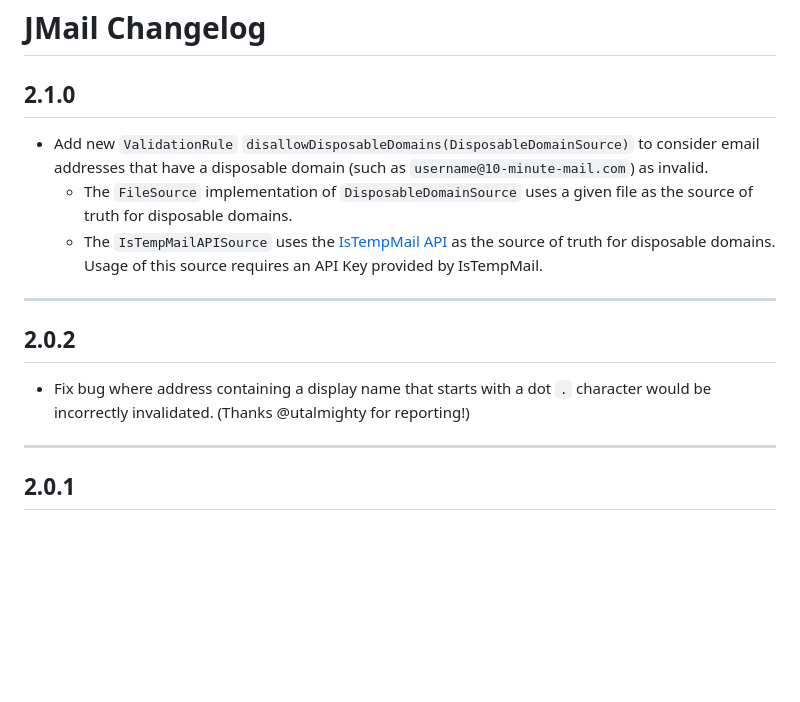
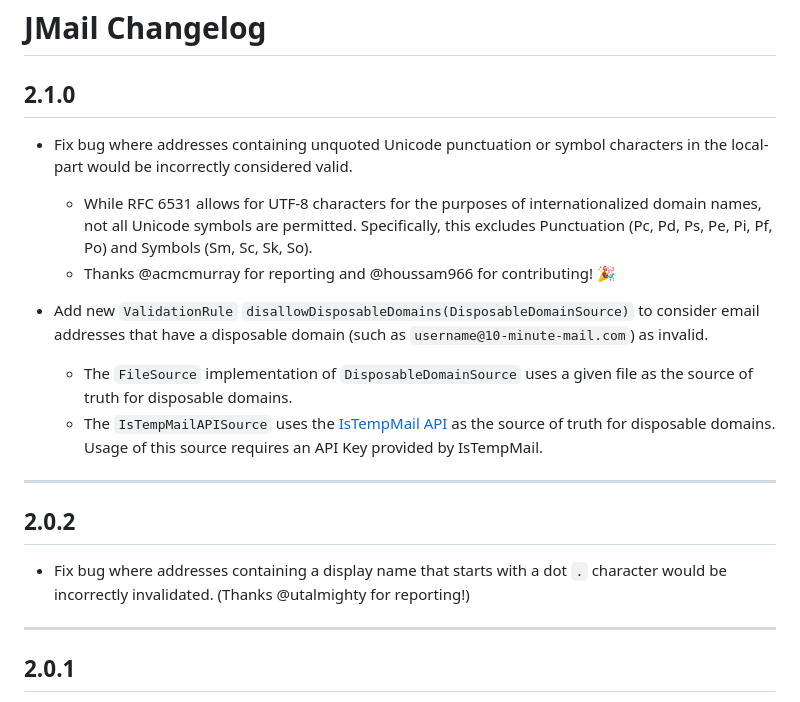
Before and after one commit to RohanNagar/jmail, a Markdown page: CHANGELOG.md, the part around the change. Drawn GitHub-style; blank space fills up the shorter version.

Commit message:
update changelog

```diff
--- a/CHANGELOG.md
+++ b/CHANGELOG.md
@@ -1,6 +1,11 @@
 # JMail Changelog
 
 ## 2.1.0
+
+- Fix bug where addresses containing unquoted Unicode punctuation or symbol characters in the local-part would be incorrectly considered valid.
+  - While RFC 6531 allows for UTF-8 characters for the purposes of internationalized domain names, not all Unicode symbols are permitted.
+    Specifically, this excludes Punctuation (Pc, Pd, Ps, Pe, Pi, Pf, Po) and Symbols (Sm, Sc, Sk, So).
+  - Thanks @acmcmurray for reporting and @houssam966 for contributing! 🎉
 
 - Add new `ValidationRule` `disallowDisposableDomains(DisposableDomainSource)` to consider email addresses that have a disposable domain (such as `username@10-minute-mail.com`) as invalid.
   - The `FileSource` implementation of `DisposableDomainSource` uses a given file as the source of truth for disposable domains.
@@ -9,7 +14,7 @@
 ---
 ## 2.0.2
 
-- Fix bug where address containing a display name that starts with a dot `.` character would be incorrectly invalidated. (Thanks @utalmighty for reporting!)
+- Fix bug where addresses containing a display name that starts with a dot `.` character would be incorrectly invalidated. (Thanks @utalmighty for reporting!)
 
 ---
 ## 2.0.1
```
